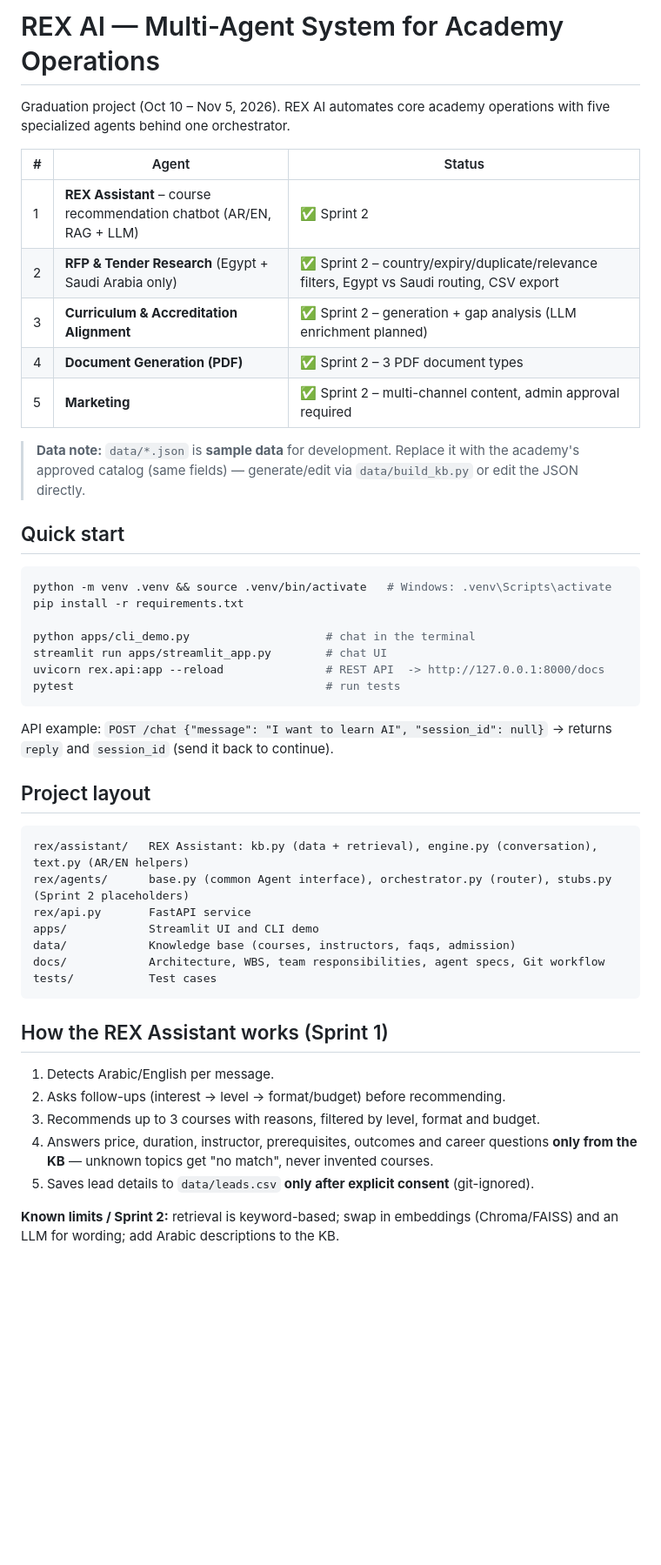
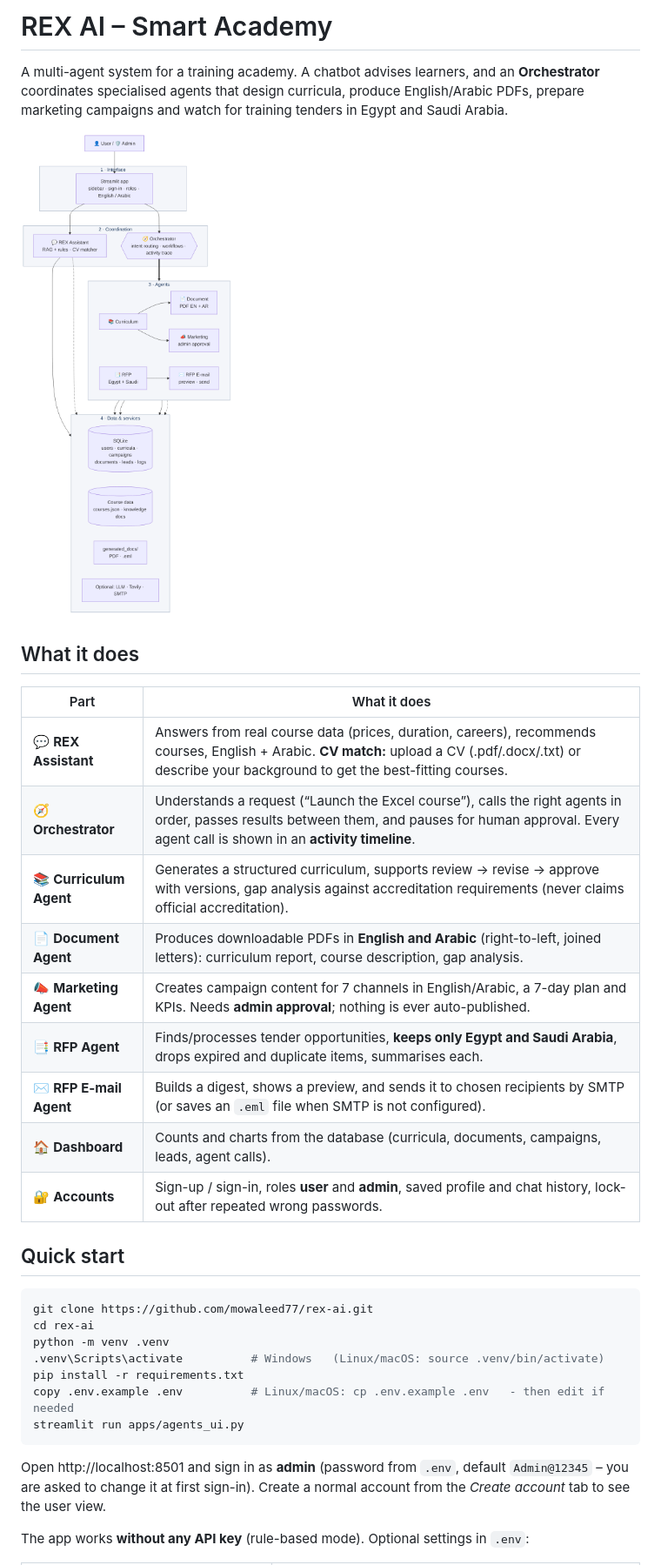
Before and after one commit to mowaleed77/rex-ai, a Markdown page: README.md, the part around one of its changes. Shown at 87% size. GitHub-like rendering; pictures changed too: docs/architecture.png (added); blank space fills up the shorter version.

Commit message:
Add architecture diagram and README

````diff
--- a/README.md
+++ b/README.md
@@ -1,46 +1,39 @@
-# REX AI — Multi-Agent System for Academy Operations
+# REX AI – Smart Academy
 
-Graduation project (Oct 10 – Nov 5, 2026). REX AI automates core academy operations with five specialized agents behind one orchestrator.
+A multi-agent system for a training academy. A chatbot advises learners, and an **Orchestrator** coordinates
+specialised agents that design curricula, produce English/Arabic PDFs, prepare marketing campaigns and
+watch for training tenders in Egypt and Saudi Arabia.
 
-| # | Agent | Status |
-|---|-------|--------|
-| 1 | **REX Assistant** – course recommendation chatbot (AR/EN, RAG + LLM) | ✅ Sprint 2 |
-| 2 | **RFP & Tender Research** (Egypt + Saudi Arabia only) | ✅ Sprint 2 – country/expiry/duplicate/relevance filters, Egypt vs Saudi routing, CSV export |
-| 3 | **Curriculum & Accreditation Alignment** | ✅ Sprint 2 – generation + gap analysis (LLM enrichment planned) |
-| 4 | **Document Generation (PDF)** | ✅ Sprint 2 – 3 PDF document types |
-| 5 | **Marketing** | ✅ Sprint 2 – multi-channel content, admin approval required |
+![Architecture](docs/architecture.png)
 
-> **Data note:** `data/*.json` is **sample data** for development. Replace it with the academy's approved catalog (same fields) — generate/edit via `data/build_kb.py` or edit the JSON directly.
+## What it does
+
+| Part | What it does |
+|---|---|
+| 💬 **REX Assistant** | Answers from real course data (prices, duration, careers), recommends courses, English + Arabic. **CV match:** upload a CV (.pdf/.docx/.txt) or describe your background to get the best-fitting courses. |
+| 🧭 **Orchestrator** | Understands a request (“Launch the Excel course”), calls the right agents in order, passes results between them, and pauses for human approval. Every agent call is shown in an **activity timeline**. |
+| 📚 **Curriculum Agent** | Generates a structured curriculum, supports review → revise → approve with versions, gap analysis against accreditation requirements (never claims official accreditation). |
+| 📄 **Document Agent** | Produces downloadable PDFs in **English and Arabic** (right-to-left, joined letters): curriculum report, course description, gap analysis. |
+| 📣 **Marketing Agent** | Creates campaign content for 7 channels in English/Arabic, a 7-day plan and KPIs. Needs **admin approval**; nothing is ever auto-published. |
+| 📑 **RFP Agent** | Finds/processes tender opportunities, **keeps only Egypt and Saudi Arabia**, drops expired and duplicate items, summarises each. |
+| ✉️ **RFP E-mail Agent** | Builds a digest, shows a preview, and sends it to chosen recipients by SMTP (or saves an `.eml` file when SMTP is not configured). |
+| 🏠 **Dashboard** | Counts and charts from the database (curricula, documents, campaigns, leads, agent calls). |
+| 🔐 **Accounts** | Sign-up / sign-in, roles **user** and **admin**, saved profile and chat history, lock-out after repeated wrong passwords. |
 
 ## Quick start
+
 ```bash
-python -m venv .venv && source .venv/bin/activate   # Windows: .venv\Scripts\activate
+git clone https://github.com/mowaleed77/rex-ai.git
+cd rex-ai
+python -m venv .venv
+.venv\Scripts\activate          # Windows   (Linux/macOS: source .venv/bin/activate)
 pip install -r requirements.txt
-
-python apps/cli_demo.py                    # chat in the terminal
-streamlit run apps/streamlit_app.py        # chat UI
-uvicorn rex.api:app --reload               # REST API  -> http://127.0.0.1:8000/docs
-pytest                                     # run tests
-```
-API example: `POST /chat {"message": "I want to learn AI", "session_id": null}` → returns `reply` and `session_id` (send it back to continue).
-
-## Project layout
-```
-rex/assistant/   REX Assistant: kb.py (data + retrieval), engine.py (conversation), text.py (AR/EN helpers)
-rex/agents/      base.py (common Agent interface), orchestrator.py (router), stubs.py (Sprint 2 placeholders)
-rex/api.py       FastAPI service
-apps/            Streamlit UI and CLI demo
-data/            Knowledge base (courses, instructors, faqs, admission)
-docs/            Architecture, WBS, team responsibilities, agent specs, Git workflow
-tests/           Test cases
+copy .env.example .env          # Linux/macOS: cp .env.example .env   - then edit if needed
+streamlit run apps/agents_ui.py
 ```
 
-## How the REX Assistant works (Sprint 1)
-1. Detects Arabic/English per message.
-2. Asks follow-ups (interest → level → format/budget) before recommending.
-3. Recommends up to 3 courses with reasons, filtered by level, format and budget.
-4. Answers price, duration, instructor, prerequisites, outcomes and career questions **only from the KB** — unknown topics get "no match", never invented courses.
-5. Saves lead details to `data/leads.csv` **only after explicit consent** (git-ignored).
+Open http://localhost:8501 and sign in as **admin** (password from `.env`, default `Admin@12345` – you are
+asked to change it at first sign-in). Create a normal account from the *Create account* tab to see the user view.
 
-**Known limits / Sprint 2:** retrieval is keyword-based; swap in embeddings (Chroma/FAISS) and an LLM for wording; add Arabic descriptions to the KB.
+The app works **without any API key** (rule-based mode). Optional settings in `.env`:
 
````
Also changed, not shown: other parts of README.md (+57 -4 lines), docs/README_PROPOSED.md (added, +97 -0 lines), 1 other file.
